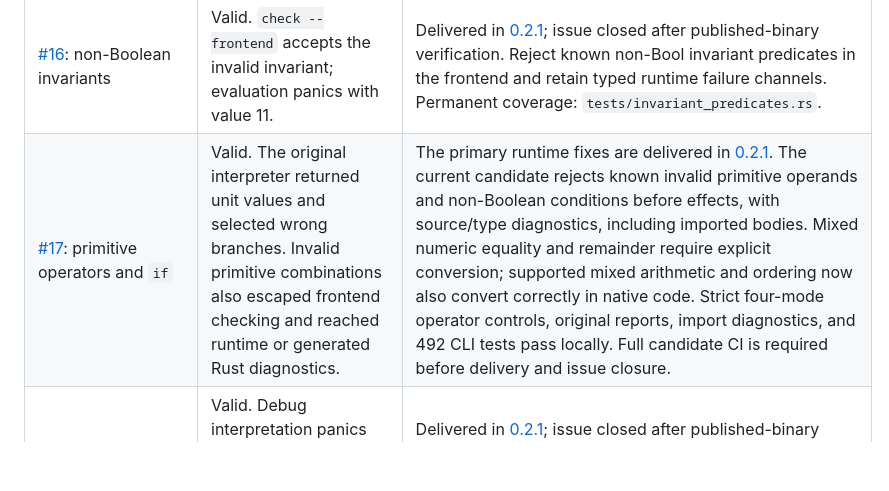
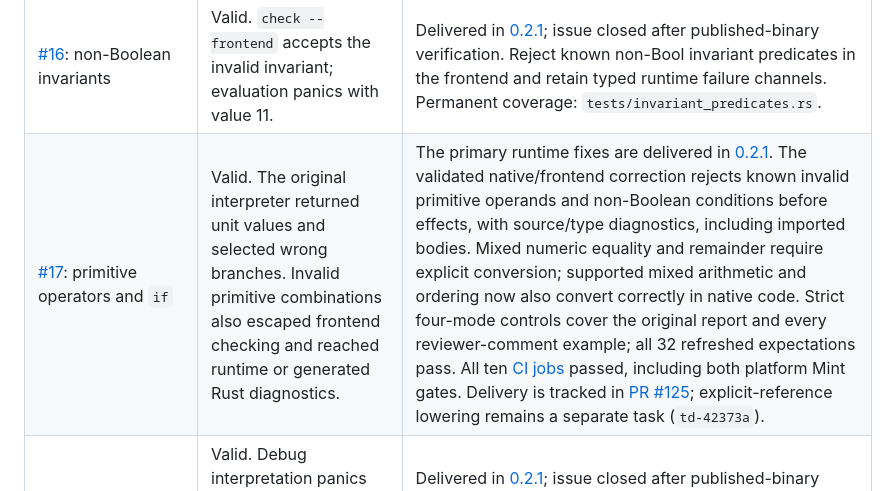
Before and after one commit to Futuruna/futuruna, a Markdown page: docs/releases/0.2.3-reviewer-triage.md, the part around the change. GitHub-like rendering; blank space fills up the shorter version.

Commit message:
docs: record full operator candidate validation

```diff
--- a/docs/releases/0.2.3-reviewer-triage.md
+++ b/docs/releases/0.2.3-reviewer-triage.md
@@ -36,7 +36,7 @@ related code, but its proposed designs still require evaluation.
 | [#14](https://github.com/Futuruna/futuruna/issues/14): goal separators | Valid. Its first printed-output reproduction passes after the wildcard fix, but the named-variable form is rejected with undefined `y`. | Current `main` passes the exact named-variable report in interpretation, full check, and native execution. Permanent coverage defends conjunction positions, independent disjunction branches, precedence, language-mode keywords, and nested ordinary Boolean expressions. Native queries retain branch-local bindings. Delivered in [PR #123](https://github.com/Futuruna/futuruna/pull/123); all ten [CI jobs](https://github.com/Futuruna/futuruna/actions/runs/36346262426) passed, including Mint and tax safeguards on both platforms. Issue closed. |
 | [#15](https://github.com/Futuruna/futuruna/issues/15): cyclic direct queries | Valid. The reported two-edge cycle aborts with stack overflow instead of returning a result or diagnostic. | Delivered: the public 0.2.1 interpreter and current `main` native backend fail explicitly at the recursion budget, with no partial result or stack overflow. The exact report passes frontend/full checking; execution reports incomplete evaluation rather than returning `false`. `tests/logic_queries.rs` covers direct/negated cycles, changing arguments and terminating calls; `tests/native_logic_queries.rs` strictly covers the original direct report and negation in both backends. The scoped guard is checked across calculation/ground errors and ordinary unwind. All ten [priority CI jobs](https://github.com/Futuruna/futuruna/actions/runs/36347826180) passed before main delivery. |
 | [#16](https://github.com/Futuruna/futuruna/issues/16): non-Boolean invariants | Valid. `check --frontend` accepts the invalid invariant; evaluation panics with value 11. | Delivered in [0.2.1](0.2.1-validation.md); issue closed after published-binary verification. Reject known non-Bool invariant predicates in the frontend and retain typed runtime failure channels. Permanent coverage: `tests/invariant_predicates.rs`. |
-| [#17](https://github.com/Futuruna/futuruna/issues/17): primitive operators and `if` | Valid. The original interpreter returned unit values and selected wrong branches. Invalid primitive combinations also escaped frontend checking and reached runtime or generated Rust diagnostics. | The primary runtime fixes are delivered in [0.2.1](0.2.1-validation.md). The current candidate rejects known invalid primitive operands and non-Boolean conditions before effects, with source/type diagnostics, including imported bodies. Mixed numeric equality and remainder require explicit conversion; supported mixed arithmetic and ordering now also convert correctly in native code. Strict four-mode operator controls, original reports, import diagnostics, and 492 CLI tests pass locally. Full candidate CI is required before delivery and issue closure. |
+| [#17](https://github.com/Futuruna/futuruna/issues/17): primitive operators and `if` | Valid. The original interpreter returned unit values and selected wrong branches. Invalid primitive combinations also escaped frontend checking and reached runtime or generated Rust diagnostics. | The primary runtime fixes are delivered in [0.2.1](0.2.1-validation.md). The validated native/frontend correction rejects known invalid primitive operands and non-Boolean conditions before effects, with source/type diagnostics, including imported bodies. Mixed numeric equality and remainder require explicit conversion; supported mixed arithmetic and ordering now also convert correctly in native code. Strict four-mode controls cover the original report and every reviewer-comment example; all 32 refreshed expectations pass. All ten [CI jobs](https://github.com/Futuruna/futuruna/actions/runs/36351940432) passed, including both platform Mint gates. Delivery is tracked in [PR #125](https://github.com/Futuruna/futuruna/pull/125); explicit-reference lowering remains a separate task (`td-42373a`). |
 | [#18](https://github.com/Futuruna/futuruna/issues/18): integer overflow | Valid. Debug interpretation panics through Rust arithmetic; native output compiled with overflow checks disabled silently wraps. | Delivered in [0.2.1](0.2.1-validation.md); issue closed after published-binary verification. Checked integer arithmetic reports overflow in interpreted and native execution, including optimized native builds. Permanent coverage: `tests/integer_arithmetic.rs`. |
 | [#19](https://github.com/Futuruna/futuruna/issues/19): zero divisors | Valid. The earlier release build prints zero for both reported undefined operations with exit 0. | Delivered in [0.2.1](0.2.1-validation.md); issue closed after published-binary verification. Integer zero divisors fail explicitly; valid zero numerators and signed arithmetic retain their values. Permanent coverage: `tests/integer_arithmetic.rs`. |
 | [#20](https://github.com/Futuruna/futuruna/issues/20): non-exhaustive matches | Valid. Frontend accepts the guarded Color and nested Option examples; two regression groups fail before the fix while complete nested cases pass. | Delivered in [0.2.1](0.2.1-validation.md); issue closed after published-binary verification. Require unguarded coverage of nested pattern rows, and fail unmatched unchecked evaluation explicitly. Permanent coverage: `tests/match_exhaustiveness.rs`. |
```
